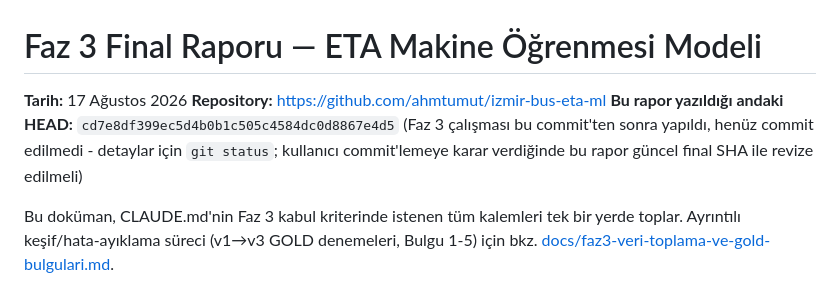
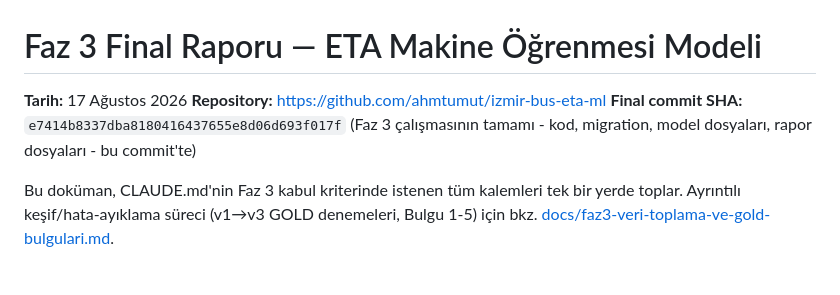
Before and after one commit to ahmtumut/izmir-bus-eta-ml, a Markdown page: docs/faz3-final-raporu.md, the part around the change. Drawn GitHub-style.

Commit message:
docs: Faz 3 final raporuna gercek commit SHA'sini isle
Co-Authored-By: Claude Sonnet 5 <noreply@anthropic.com>

```diff
--- a/docs/faz3-final-raporu.md
+++ b/docs/faz3-final-raporu.md
@@ -2,10 +2,9 @@
 
 **Tarih:** 17 Ağustos 2026
 **Repository:** https://github.com/ahmtumut/izmir-bus-eta-ml
-**Bu rapor yazıldığı andaki HEAD:** `cd7e8df399ec5d4b0b1c505c4584dc0d8867e4d5`
-(Faz 3 çalışması bu commit'ten sonra yapıldı, henüz commit edilmedi -
-detaylar için `git status`; kullanıcı commit'lemeye karar verdiğinde bu
-rapor güncel final SHA ile revize edilmeli)
+**Final commit SHA:** `e7414b8337dba8180416437655e8d06d693f017f`
+(Faz 3 çalışmasının tamamı - kod, migration, model dosyaları, rapor
+dosyaları - bu commit'te)
 
 Bu doküman, CLAUDE.md'nin Faz 3 kabul kriterinde istenen tüm kalemleri
 tek bir yerde toplar. Ayrıntılı keşif/hata-ayıklama süreci (v1→v3
```
